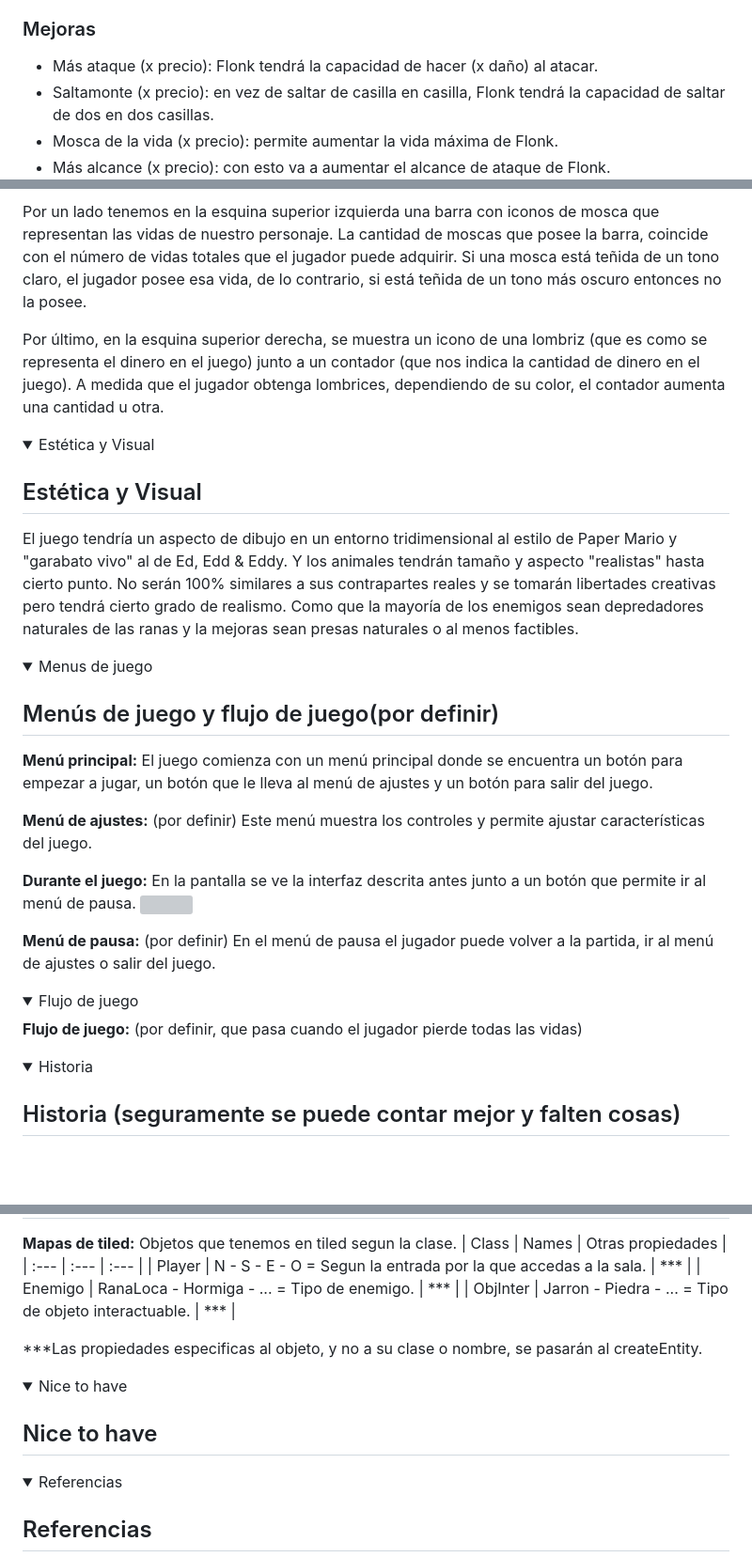
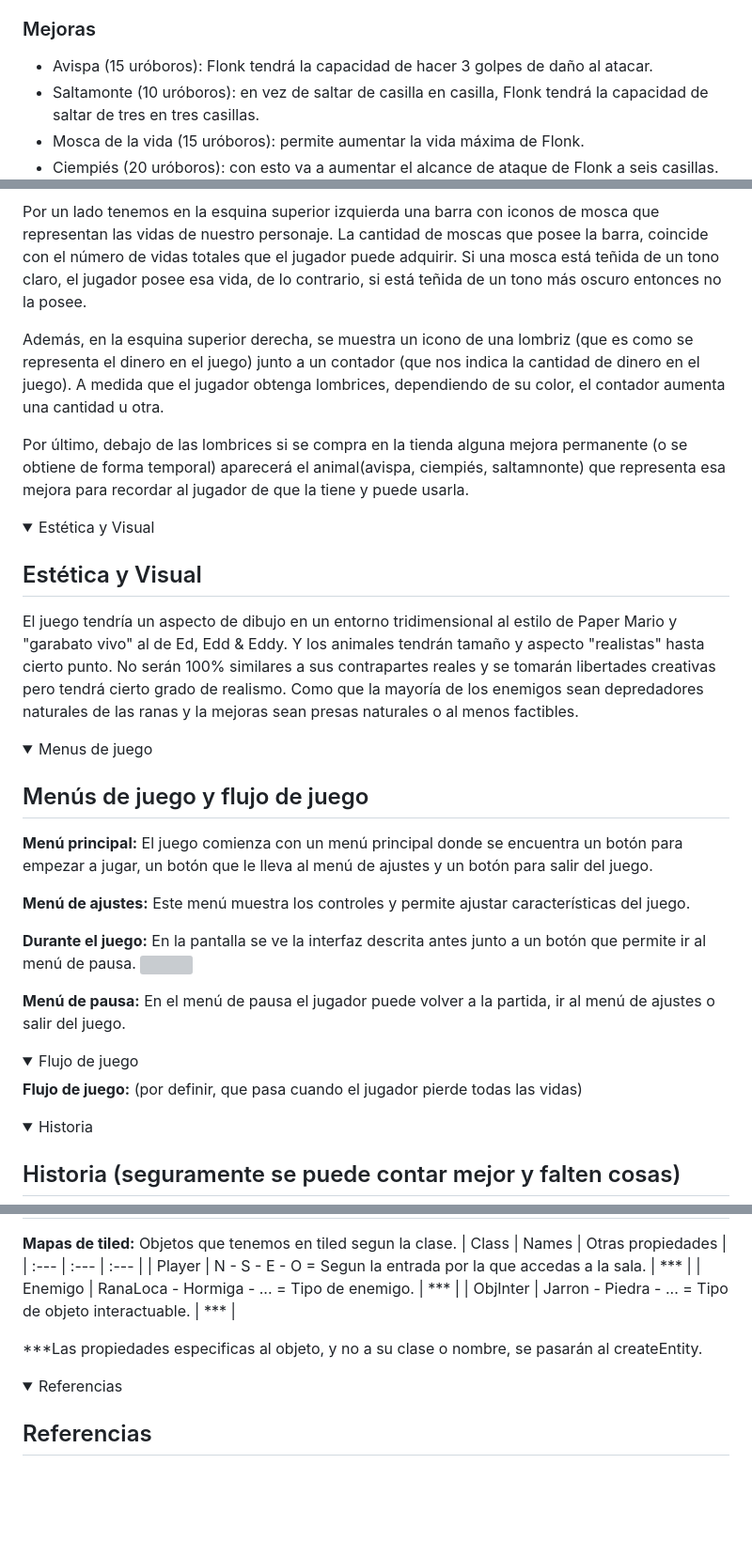
Before and after one commit to UCM-FDI-DISIA/KaosTeam, a Markdown page: README.md, 3 parts joined by grey strips. Shown at 94% size. Drawn GitHub-style; folded sections open; blank space fills up the shorter version; grey boxes are pictures that could not be loaded.

```diff
--- a/README.md
+++ b/README.md
@@ -226,10 +221,10 @@ Hay varios tipos de lombrices de uróboros con diferente valor siendo este ascen
 - Uróboro rosa: X
 - Uróboro dorado: X
 ### Mejoras
-- Más ataque (x precio): Flonk tendrá la capacidad de hacer (x daño) al atacar.
-- Saltamonte (x precio): en vez de saltar de casilla en casilla, Flonk tendrá la capacidad de saltar de dos en dos casillas.
-- Mosca de la vida (x precio): permite aumentar la vida máxima de Flonk.
-- Más alcance (x precio): con esto va a aumentar el alcance de ataque de Flonk.
+- Avispa (15 uróboros): Flonk tendrá la capacidad de hacer 3 golpes de daño al atacar.
+- Saltamonte (10 uróboros): en vez de saltar de casilla en casilla, Flonk tendrá la capacidad de saltar de tres en tres casillas.
+- Mosca de la vida (15 uróboros): permite aumentar la vida máxima de Flonk.
+- Ciempiés (20 uróboros): con esto va a aumentar el alcance de ataque de Flonk a seis casillas.
 ![](assets/imgGdd/image11.gif)
 ![](assets/imgGdd/image8.gif)
 
@@ -250,7 +245,9 @@ Esta interfaz consta de dos elementos muy sencillos.
 
 Por un lado tenemos en la esquina superior izquierda una barra con iconos de mosca que representan las vidas de nuestro personaje. La cantidad de moscas que posee la barra, coincide con el número de vidas totales que el jugador puede adquirir. Si una mosca está teñida de un tono claro, el jugador posee esa vida, de lo contrario, si está teñida de un tono más oscuro entonces no la posee.
 
-Por último, en la esquina superior derecha, se muestra un icono de una lombriz (que es como se representa el dinero en el juego) junto a un contador (que nos indica la cantidad de dinero en el juego). A medida que el jugador obtenga lombrices, dependiendo de su color, el contador aumenta una cantidad u otra.
+Además, en la esquina superior derecha, se muestra un icono de una lombriz (que es como se representa el dinero en el juego) junto a un contador (que nos indica la cantidad de dinero en el juego). A medida que el jugador obtenga lombrices, dependiendo de su color, el contador aumenta una cantidad u otra.
+
+Por último, debajo de las lombrices si se compra en la tienda alguna mejora permanente (o se obtiene de forma temporal) aparecerá el animal(avispa, ciempiés, saltamnonte) que representa esa mejora para recordar al jugador de que la tiene y puede usarla.
 
 </details>
 
@@ -268,19 +265,19 @@ El juego tendría un aspecto de dibujo en un entorno tridimensional al estilo de
 
 <summary>Menus de juego</summary>
 
-## Menús de juego y flujo de juego(por definir)
+## Menús de juego y flujo de juego
 
 **Menú principal:**
  El juego comienza con un menú principal donde se encuentra un botón para empezar a jugar, un botón que le lleva al menú de ajustes y un botón para salir del juego.
 
-**Menú de ajustes:** (por definir)
+**Menú de ajustes:**
  Este menú muestra los controles y permite ajustar características del juego.
 
 **Durante el juego:**
  En la pantalla se ve la interfaz descrita antes junto a un botón que permite ir al menú de pausa.
 ![](assets/imgGdd/image6.png)
 
-**Menú de pausa:** (por definir)
+**Menú de pausa:**
 En el menú de pausa el jugador puede volver a la partida, ir al menú de ajustes o salir del juego.
 
 </details>
@@ -290,6 +287,8 @@ En el menú de pausa el jugador puede volver a la partida, ir al menú de ajuste
 <summary>Flujo de juego</summary>
 
 **Flujo de juego:** (por definir, que pasa cuando el jugador pierde todas las vidas)
+
+
 
 </details>
 
@@ -327,14 +326,6 @@ Objetos que tenemos en tiled segun la clase.
 
 <details>
 
-<summary>Nice to have</summary>
-
-## Nice to have
-
-</details>
-
-<details>
-
 <summary>Referencias</summary>
 
 ## Referencias
```
Also changed, not shown: other parts of README.md (+9 -14 lines).
